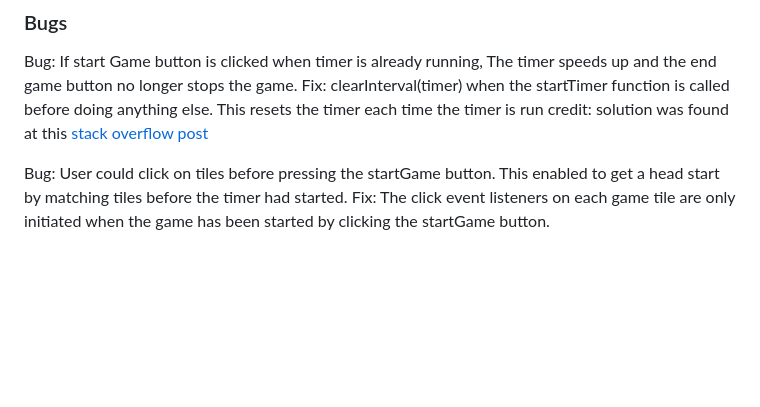
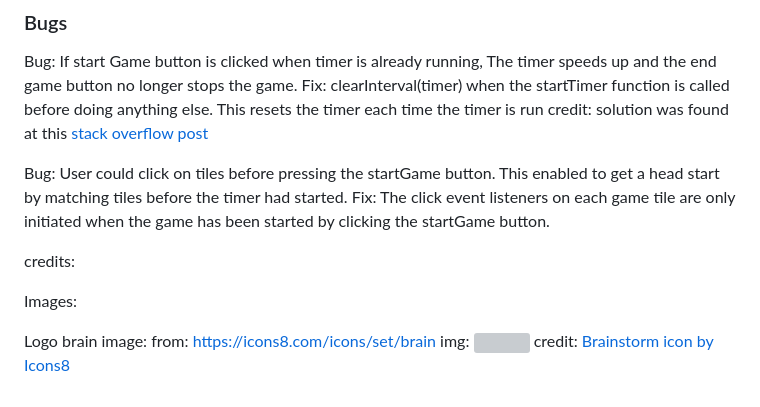
Before and after one commit to nickassafkirk/Memory_Minder_Memory_Game, a Markdown page: README.md, the part around the change. Drawn GitHub-style; blank space fills up the shorter version; grey boxes are pictures that could not be loaded.

```diff
--- a/README.md
+++ b/README.md
@@ -8,3 +8,12 @@ credit: solution was found at this [stack overflow post](https://stackoverflow.c
 
 Bug: User could click on tiles before pressing the startGame button. This enabled to get a head start by matching tiles before the timer had started.
 Fix: The click event listeners on each game tile are only initiated when the game has been started by clicking the startGame button.
+
+credits:
+
+Images:
+
+Logo brain image:
+from: https://icons8.com/icons/set/brain
+img: <img src="https://img.icons8.com/ios/50/000000/brainstorm.png"/>
+credit: <a href="https://icons8.com/icon/74713/brainstorm">Brainstorm icon by Icons8</a>
```
Also changed, not shown: assets/images/icons8-brainstorm-100-white.png (added), assets/images/icons8-brainstorm-100.png (added), 1 other file.
